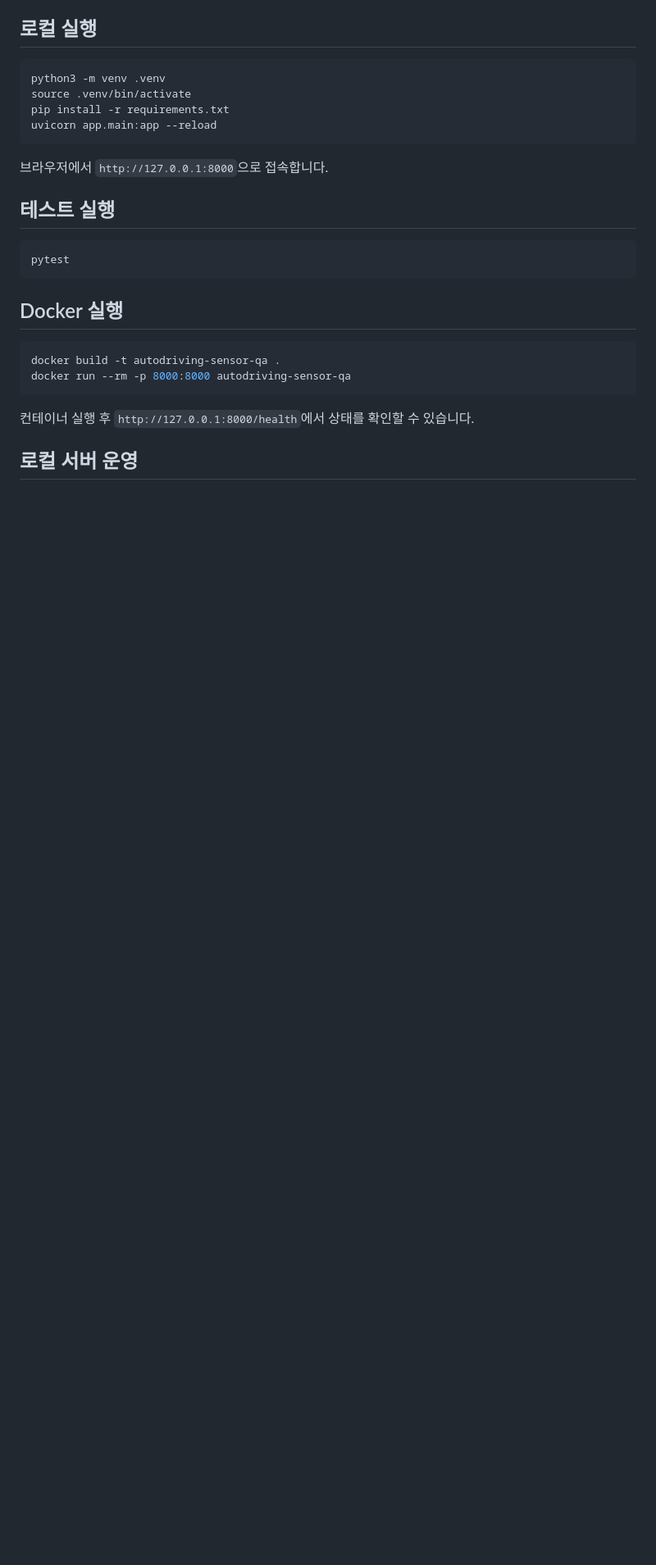
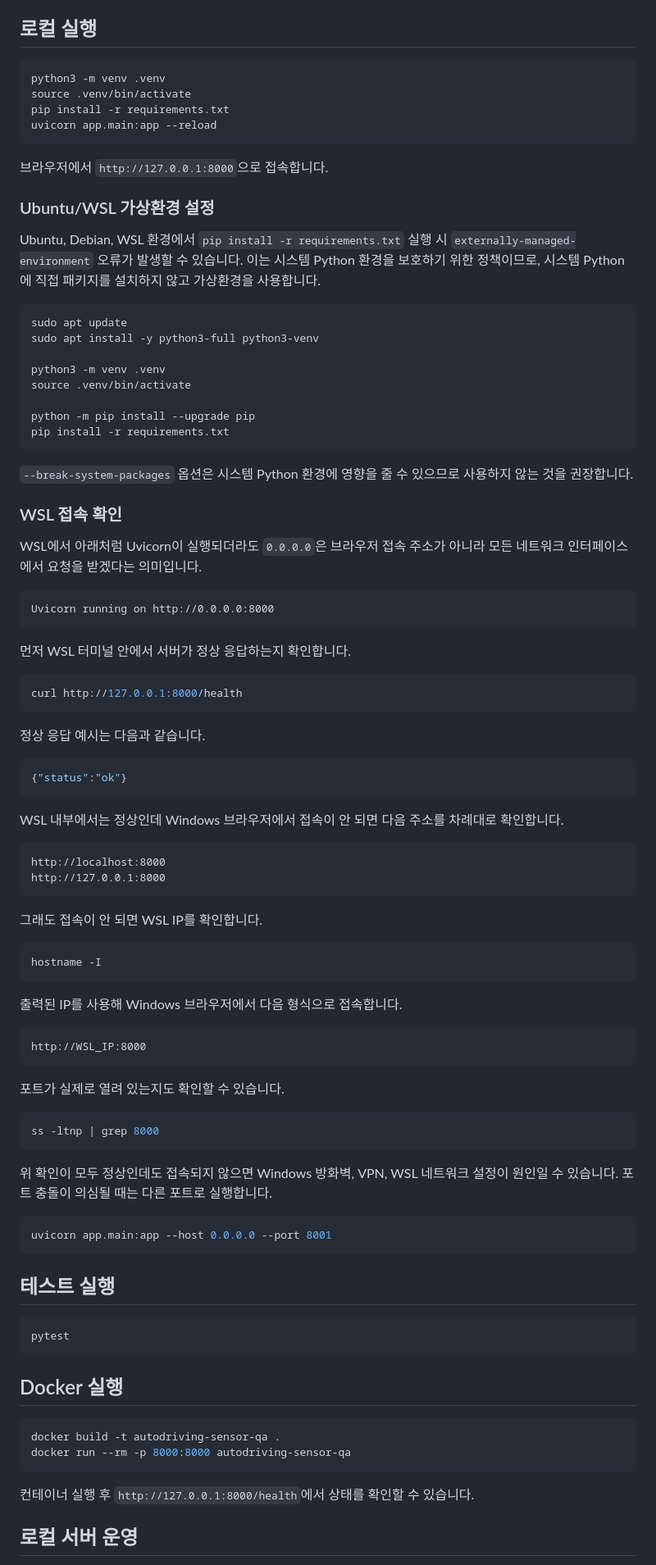
Before and after one commit to Donok53/autodriving_dataset_QA_dashboard, a Markdown page: README.md, the part around the change. Shown at 82% size. GitHub-like rendering; blank space fills up the shorter version.

Commit message:
README WSL 로컬 실행 안내 추가

````diff
--- a/README.md
+++ b/README.md
@@ -31,6 +31,74 @@ uvicorn app.main:app --reload
 ```
 
 브라우저에서 `http://127.0.0.1:8000`으로 접속합니다.
+
+### Ubuntu/WSL 가상환경 설정
+
+Ubuntu, Debian, WSL 환경에서 `pip install -r requirements.txt` 실행 시 `externally-managed-environment` 오류가 발생할 수 있습니다. 이는 시스템 Python 환경을 보호하기 위한 정책이므로, 시스템 Python에 직접 패키지를 설치하지 않고 가상환경을 사용합니다.
+
+```bash
+sudo apt update
+sudo apt install -y python3-full python3-venv
+
+python3 -m venv .venv
+source .venv/bin/activate
+
+python -m pip install --upgrade pip
+pip install -r requirements.txt
+```
+
+`--break-system-packages` 옵션은 시스템 Python 환경에 영향을 줄 수 있으므로 사용하지 않는 것을 권장합니다.
+
+### WSL 접속 확인
+
+WSL에서 아래처럼 Uvicorn이 실행되더라도 `0.0.0.0`은 브라우저 접속 주소가 아니라 모든 네트워크 인터페이스에서 요청을 받겠다는 의미입니다.
+
+```text
+Uvicorn running on http://0.0.0.0:8000
+```
+
+먼저 WSL 터미널 안에서 서버가 정상 응답하는지 확인합니다.
+
+```bash
+curl http://127.0.0.1:8000/health
+```
+
+정상 응답 예시는 다음과 같습니다.
+
+```json
+{"status":"ok"}
+```
+
+WSL 내부에서는 정상인데 Windows 브라우저에서 접속이 안 되면 다음 주소를 차례대로 확인합니다.
+
+```text
+http://localhost:8000
+http://127.0.0.1:8000
+```
+
+그래도 접속이 안 되면 WSL IP를 확인합니다.
+
+```bash
+hostname -I
+```
+
+출력된 IP를 사용해 Windows 브라우저에서 다음 형식으로 접속합니다.
+
+```text
+http://WSL_IP:8000
+```
+
+포트가 실제로 열려 있는지도 확인할 수 있습니다.
+
+```bash
+ss -ltnp | grep 8000
+```
+
+위 확인이 모두 정상인데도 접속되지 않으면 Windows 방화벽, VPN, WSL 네트워크 설정이 원인일 수 있습니다. 포트 충돌이 의심될 때는 다른 포트로 실행합니다.
+
+```bash
+uvicorn app.main:app --host 0.0.0.0 --port 8001
+```
 
 ## 테스트 실행
 
````
